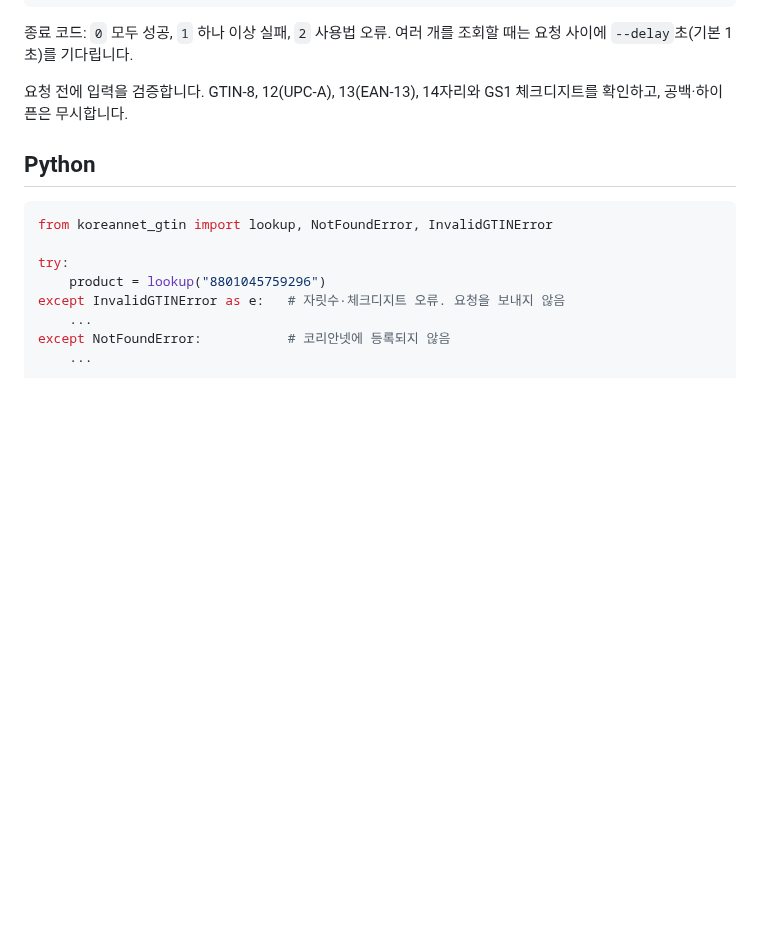
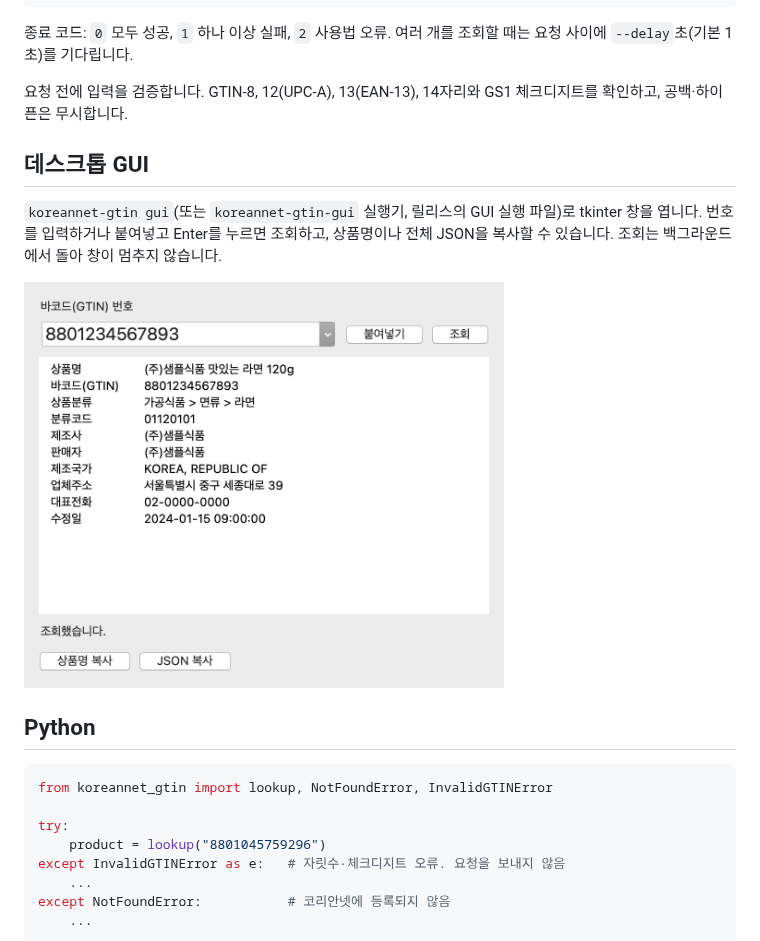
Before and after one commit to leejongyoung/koreannet-gtincode, a Markdown page: README.ko.md, the part around the change. Rendered like a GitHub page; pictures changed too: docs/gui-light.png (added); blank space fills up the shorter version.

Commit message:
docs: add desktop GUI screenshots (light/dark)

````diff
--- a/README.ko.md
+++ b/README.ko.md
@@ -61,6 +61,15 @@ koreannet-gtin web --port 8765                 # http://127.0.0.1:8765/ 에서
 
 요청 전에 입력을 검증합니다. GTIN-8, 12(UPC-A), 13(EAN-13), 14자리와 GS1 체크디지트를 확인하고, 공백·하이픈은 무시합니다.
 
+## 데스크톱 GUI
+
+`koreannet-gtin gui`(또는 `koreannet-gtin-gui` 실행기, 릴리스의 GUI 실행 파일)로 tkinter 창을 엽니다. 번호를 입력하거나 붙여넣고 Enter를 누르면 조회하고, 상품명이나 전체 JSON을 복사할 수 있습니다. 조회는 백그라운드에서 돌아 창이 멈추지 않습니다.
+
+<picture>
+  <source media="(prefers-color-scheme: dark)" srcset="docs/gui-dark.png">
+  <img alt="데스크톱 GUI (macOS)" src="docs/gui-light.png" width="480">
+</picture>
+
 ## Python
 
 ```python
````
Also changed, not shown: README.md (+9 -0 lines), docs/gui-dark.png (added).
